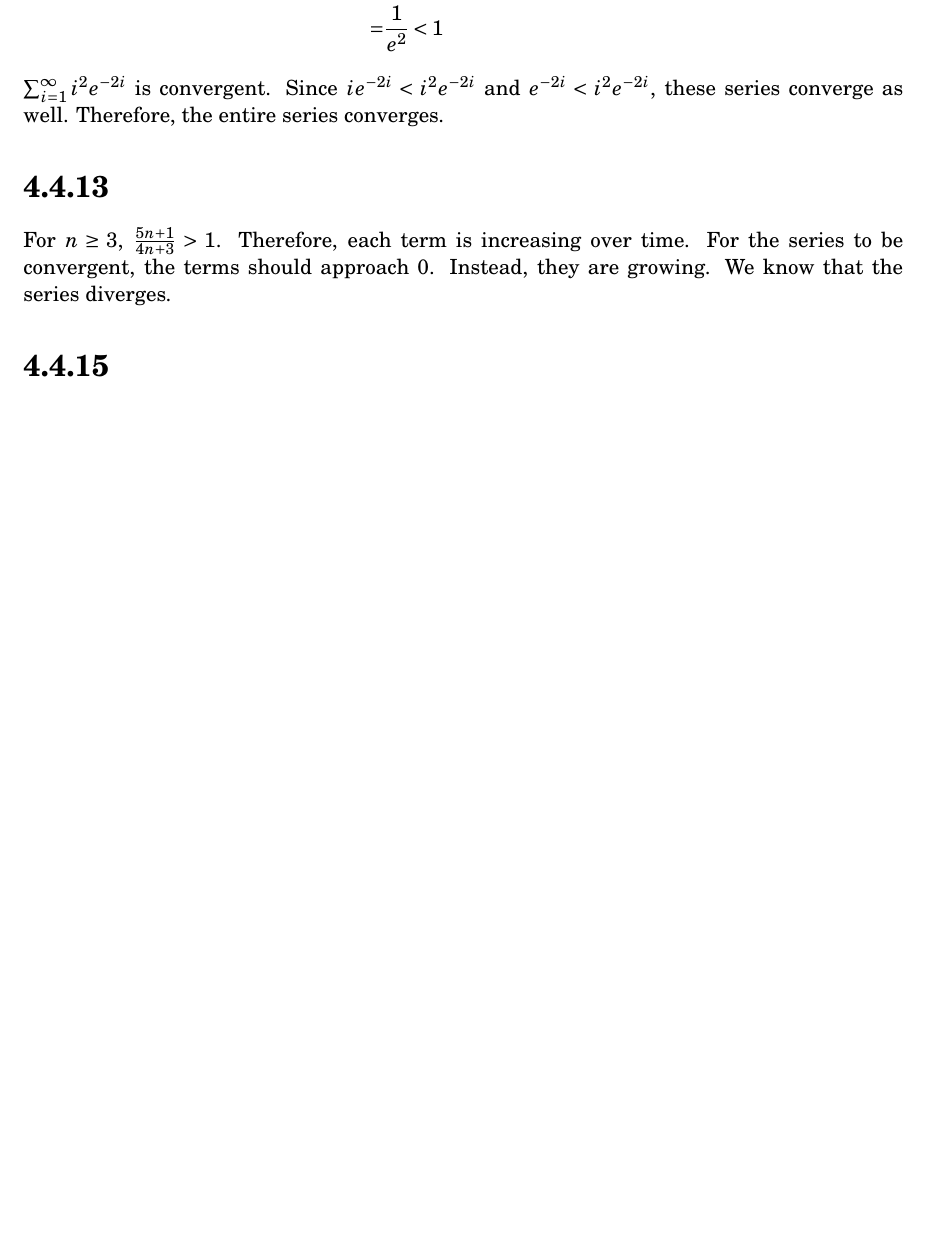
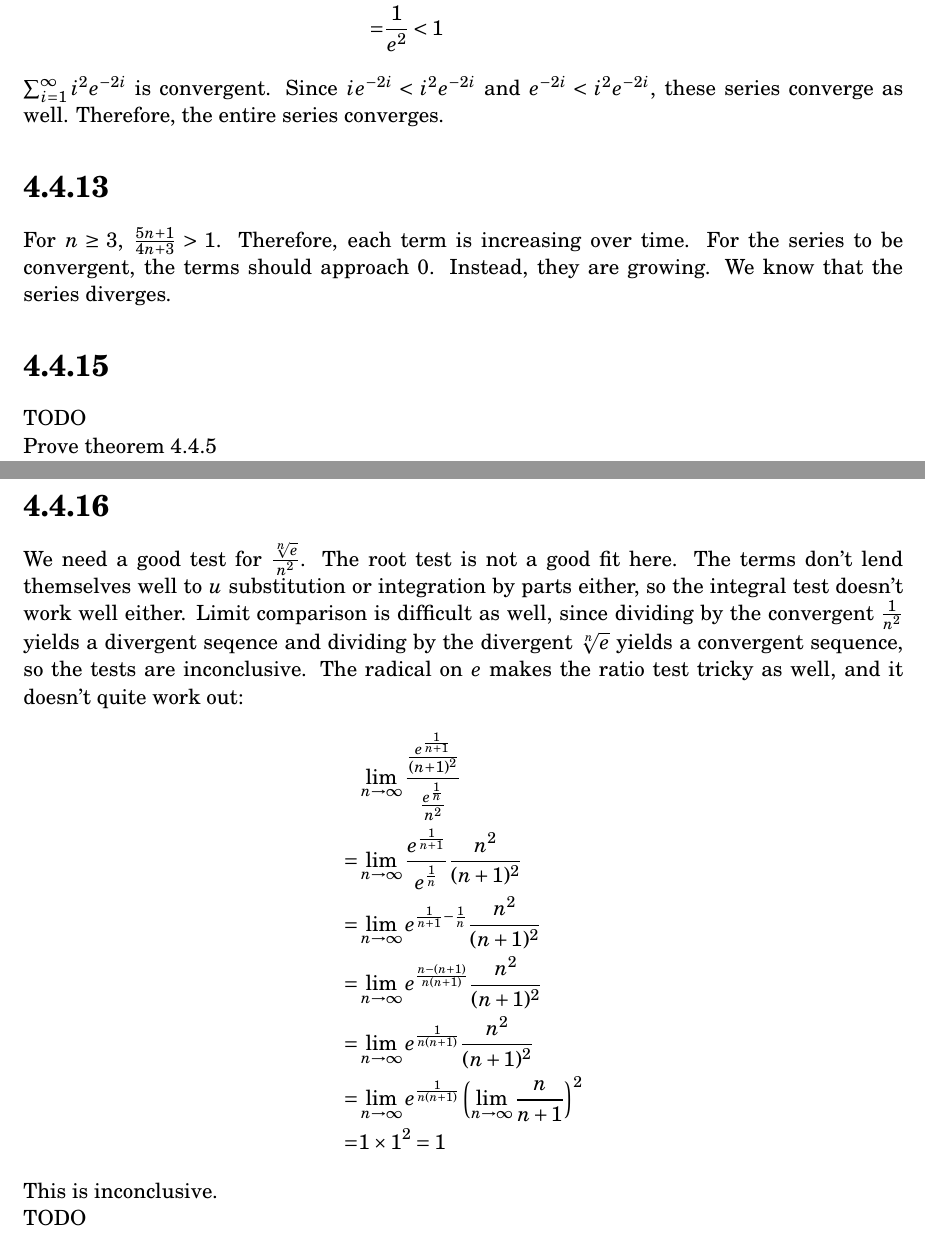
Before and after one commit to tim-harding/limits_homework_5, a LaTeX problem sheet (homework_5.tex): part of page 6 of 6 before the commit and two parts of pages 6 and 7 of 7 after it, the two joined at a grey line, cut so that both start at the same text, the shorter picture padded with empty space. Compiled offline with pdfLaTeX.

Commit message:
4.4.16 attempt

```diff
--- a/homework_5.tex
+++ b/homework_5.tex
@@ -241,11 +241,26 @@ For $n \geq 3$, $\frac{5n+1}{4n+3} > 1$. Therefore, each term is increasing over
 
 
 \section*{4.4.15}
+TODO
+
+Prove theorem 4.4.5
 
 
 
 \section*{4.4.16}
+We need a good test for $\frac{\sqrt[n]{e}}{n^2}$. The root test is not a good fit here. The terms don't lend themselves well to $u$ substitution or integration by parts either, so the integral test doesn't work well either. Limit comparison is difficult as well, since dividing by the convergent $\frac{1}{n^2}$ yields a divergent seqence and dividing by the divergent $\sqrt[n]{e}$ yields a convergent sequence, so the tests are inconclusive. The radical on $e$ makes the ratio test tricky as well, and it doesn't quite work out:
+\begin{align*}
+     & \lim_{n\to\infty} \frac{\frac{e^\frac{1}{n+1}}{(n+1)^2}} {\frac{e^\frac{1}{n}}{n^2}} \\
+    =& \lim_{n\to\infty} \frac{e^\frac{1}{n+1}}{e^\frac{1}{n}} \frac{n^2}{(n+1)^2} \\
+    =& \lim_{n\to\infty} e^{\frac{1}{n+1} - \frac{1}{n}} \frac{n^2}{(n+1)^2} \\
+    =& \lim_{n\to\infty} e^{\frac{n-(n+1)}{n(n+1)}} \frac{n^2}{(n+1)^2} \\
+    =& \lim_{n\to\infty} e^{\frac{1}{n(n+1)}} \frac{n^2}{(n+1)^2} \\
+    =& \lim_{n\to\infty} e^{\frac{1}{n(n+1)}} \round{ \lim_{n\to\infty} \frac{n}{n+1}}^2 \\
+    =& 1 \times 1^2 = 1
+\end{align*}
+This is inconclusive.
 
+TODO
 
 
 \end{document}
```
